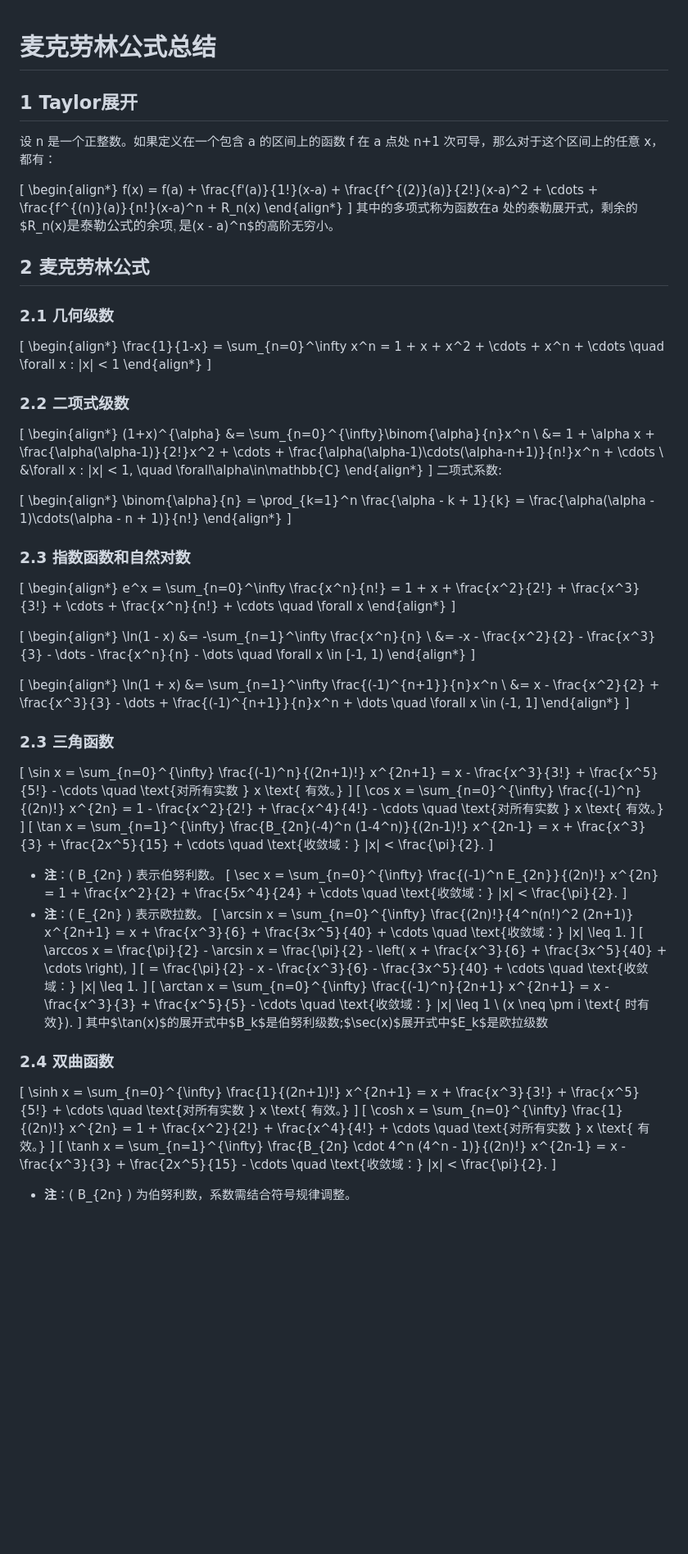
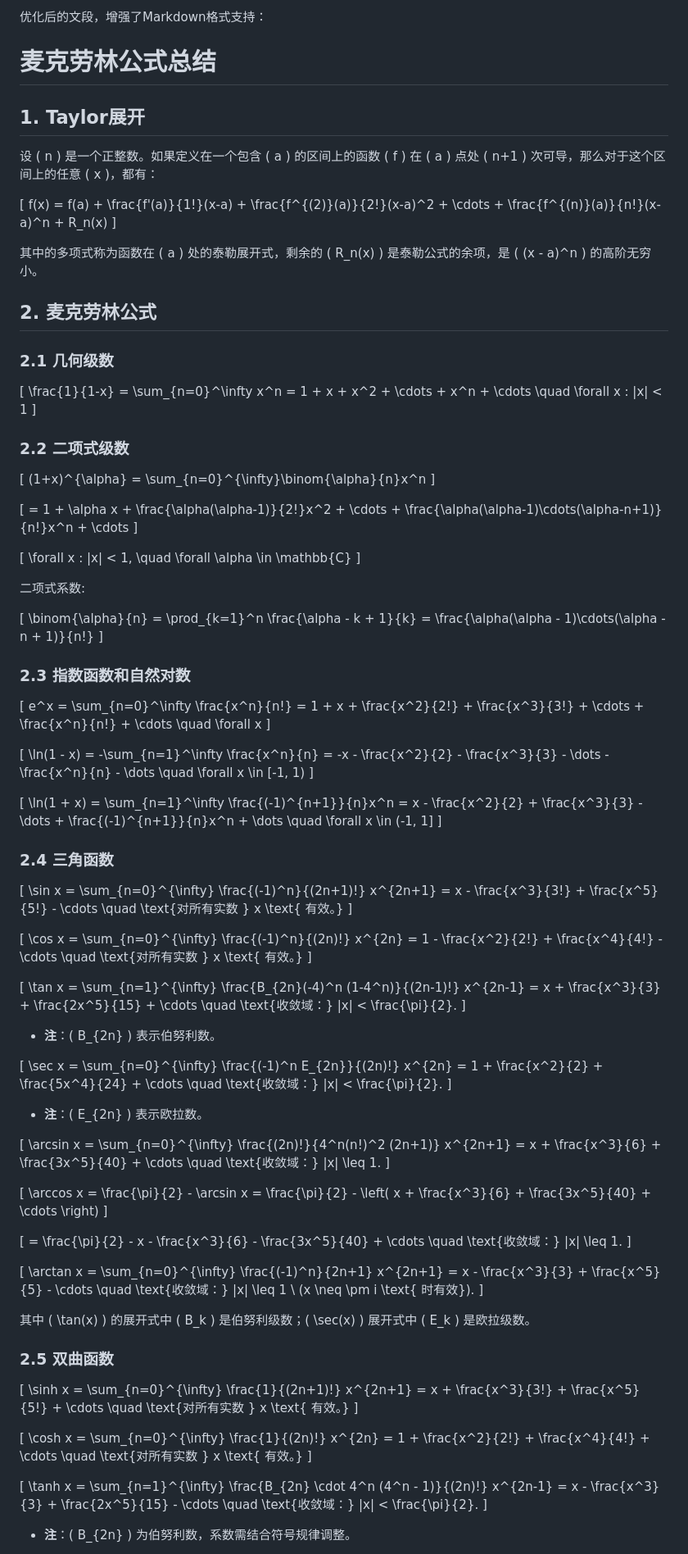
Before and after one commit to Ashington258/Math_Problem, a Markdown page: Math_Note/麦克劳林公式总结.md, the part around the change printed below. Shown: that part at 82% size. Rendered like a GitHub page; blank space fills up the shorter version.

Commit message:
docs(Math_Note): 优化马克劳林公式总结的Markdown格式
- 调整了标题编号，使用阿拉伯数字表示
- 优化了数学公式的Markdown格式，提高了可读性
- 统一了符号和缩写的Markdown格式
- 调整了部分段落格式，增加了空行和缩进

```diff
--- a/Math_Note/麦克劳林公式总结.md
+++ b/Math_Note/麦克劳林公式总结.md
@@ -1,111 +1,113 @@
+优化后的文段，增强了Markdown格式支持：
+
 # 麦克劳林公式总结
 
-## 1 Taylor展开
+## 1. Taylor展开
 
-
-设 n 是一个正整数。如果定义在一个包含 a 的区间上的函数 f 在 a 点处 n+1 次可导，那么对于这个区间上的任意 x，都有：
-
+设 \( n \) 是一个正整数。如果定义在一个包含 \( a \) 的区间上的函数 \( f \) 在 \( a \) 点处 \( n+1 \) 次可导，那么对于这个区间上的任意 \( x \)，都有：
 
 \[
-\begin{align*}
 f(x) = f(a) + \frac{f'(a)}{1!}(x-a) + \frac{f^{(2)}(a)}{2!}(x-a)^2 + \cdots + \frac{f^{(n)}(a)}{n!}(x-a)^n + R_n(x)
-\end{align*}
 \]
-其中的多项式称为函数在a 处的泰勒展开式，剩余的$R_n(x)$是泰勒公式的余项,是$(x - a)^n$的高阶无穷小。
 
-## 2 麦克劳林公式
+其中的多项式称为函数在 \( a \) 处的泰勒展开式，剩余的 \( R_n(x) \) 是泰勒公式的余项，是 \( (x - a)^n \) 的高阶无穷小。
+
+## 2. 麦克劳林公式
 
 ### 2.1 几何级数
 
+\[
+\frac{1}{1-x} = \sum_{n=0}^\infty x^n = 1 + x + x^2 + \cdots + x^n + \cdots \quad \forall x : |x| < 1
+\]
+
+### 2.2 二项式级数
 
 \[
-\begin{align*}
-\frac{1}{1-x} = \sum_{n=0}^\infty x^n = 1 + x + x^2 + \cdots + x^n + \cdots \quad \forall x : |x| < 1
-\end{align*}
+(1+x)^{\alpha} = \sum_{n=0}^{\infty}\binom{\alpha}{n}x^n
 \]
-### 2.2 二项式级数
-
 
 \[
-\begin{align*}
-(1+x)^{\alpha} &= \sum_{n=0}^{\infty}\binom{\alpha}{n}x^n \\
-&= 1 + \alpha x + \frac{\alpha(\alpha-1)}{2!}x^2 + \cdots + \frac{\alpha(\alpha-1)\cdots(\alpha-n+1)}{n!}x^n + \cdots \\
-&\forall x : |x| < 1, \quad \forall\alpha\in\mathbb{C}
-\end{align*}
+= 1 + \alpha x + \frac{\alpha(\alpha-1)}{2!}x^2 + \cdots + \frac{\alpha(\alpha-1)\cdots(\alpha-n+1)}{n!}x^n + \cdots
 \]
+
+\[
+\forall x : |x| < 1, \quad \forall \alpha \in \mathbb{C}
+\]
+
 二项式系数:
 
 \[
-\begin{align*}
 \binom{\alpha}{n} = \prod_{k=1}^n \frac{\alpha - k + 1}{k} = \frac{\alpha(\alpha - 1)\cdots(\alpha - n + 1)}{n!}
-\end{align*}
 \]
+
 ### 2.3 指数函数和自然对数
 
 \[
-\begin{align*}
 e^x = \sum_{n=0}^\infty \frac{x^n}{n!} = 1 + x + \frac{x^2}{2!} + \frac{x^3}{3!} + \cdots + \frac{x^n}{n!} + \cdots \quad \forall x
-\end{align*}
 \]
 
 \[
-\begin{align*}
-\ln(1 - x) &= -\sum_{n=1}^\infty \frac{x^n}{n} \\
-&= -x - \frac{x^2}{2} - \frac{x^3}{3} - \dots - \frac{x^n}{n} - \dots \quad \forall x \in [-1, 1)
-\end{align*}
+\ln(1 - x) = -\sum_{n=1}^\infty \frac{x^n}{n} = -x - \frac{x^2}{2} - \frac{x^3}{3} - \dots - \frac{x^n}{n} - \dots \quad \forall x \in [-1, 1)
 \]
 
 \[
-\begin{align*}
-\ln(1 + x) &= \sum_{n=1}^\infty \frac{(-1)^{n+1}}{n}x^n \\
-&= x - \frac{x^2}{2} + \frac{x^3}{3} - \dots + \frac{(-1)^{n+1}}{n}x^n + \dots \quad \forall x \in (-1, 1]
-\end{align*}
+\ln(1 + x) = \sum_{n=1}^\infty \frac{(-1)^{n+1}}{n}x^n = x - \frac{x^2}{2} + \frac{x^3}{3} - \dots + \frac{(-1)^{n+1}}{n}x^n + \dots \quad \forall x \in (-1, 1]
 \]
 
-### 2.3 三角函数
-
-
+### 2.4 三角函数
 
 \[
 \sin x = \sum_{n=0}^{\infty} \frac{(-1)^n}{(2n+1)!} x^{2n+1} = x - \frac{x^3}{3!} + \frac{x^5}{5!} - \cdots \quad \text{对所有实数 } x \text{ 有效。}
 \]
+
 \[
 \cos x = \sum_{n=0}^{\infty} \frac{(-1)^n}{(2n)!} x^{2n} = 1 - \frac{x^2}{2!} + \frac{x^4}{4!} - \cdots \quad \text{对所有实数 } x \text{ 有效。}
 \]
+
 \[
 \tan x = \sum_{n=1}^{\infty} \frac{B_{2n}(-4)^n (1-4^n)}{(2n-1)!} x^{2n-1} = x + \frac{x^3}{3} + \frac{2x^5}{15} + \cdots \quad \text{收敛域：} |x| < \frac{\pi}{2}.
 \]
+
 - **注**：\( B_{2n} \) 表示伯努利数。
+
 \[
 \sec x = \sum_{n=0}^{\infty} \frac{(-1)^n E_{2n}}{(2n)!} x^{2n} = 1 + \frac{x^2}{2} + \frac{5x^4}{24} + \cdots \quad \text{收敛域：} |x| < \frac{\pi}{2}.
 \]
+
 - **注**：\( E_{2n} \) 表示欧拉数。
+
 \[
 \arcsin x = \sum_{n=0}^{\infty} \frac{(2n)!}{4^n(n!)^2 (2n+1)} x^{2n+1} = x + \frac{x^3}{6} + \frac{3x^5}{40} + \cdots \quad \text{收敛域：} |x| \leq 1.
 \]
+
 \[
-\arccos x = \frac{\pi}{2} - \arcsin x = \frac{\pi}{2} - \left( x + \frac{x^3}{6} + \frac{3x^5}{40} + \cdots \right),
+\arccos x = \frac{\pi}{2} - \arcsin x = \frac{\pi}{2} - \left( x + \frac{x^3}{6} + \frac{3x^5}{40} + \cdots \right)
 \]
+
 \[
 = \frac{\pi}{2} - x - \frac{x^3}{6} - \frac{3x^5}{40} + \cdots \quad \text{收敛域：} |x| \leq 1.
 \]
+
 \[
 \arctan x = \sum_{n=0}^{\infty} \frac{(-1)^n}{2n+1} x^{2n+1} = x - \frac{x^3}{3} + \frac{x^5}{5} - \cdots \quad \text{收敛域：} |x| \leq 1 \ (x \neq \pm i \text{ 时有效}).
 \]
-其中$\tan(x)$的展开式中$B_k$是伯努利级数;$\sec(x)$展开式中$E_k$是欧拉级数
 
-### 2.4 双曲函数
+其中 \( \tan(x) \) 的展开式中 \( B_k \) 是伯努利级数；\( \sec(x) \) 展开式中 \( E_k \) 是欧拉级数。
 
+### 2.5 双曲函数
 
 \[
 \sinh x = \sum_{n=0}^{\infty} \frac{1}{(2n+1)!} x^{2n+1} = x + \frac{x^3}{3!} + \frac{x^5}{5!} + \cdots \quad \text{对所有实数 } x \text{ 有效。}
 \]
+
 \[
 \cosh x = \sum_{n=0}^{\infty} \frac{1}{(2n)!} x^{2n} = 1 + \frac{x^2}{2!} + \frac{x^4}{4!} + \cdots \quad \text{对所有实数 } x \text{ 有效。}
 \]
+
 \[
 \tanh x = \sum_{n=1}^{\infty} \frac{B_{2n} \cdot 4^n (4^n - 1)}{(2n)!} x^{2n-1} = x - \frac{x^3}{3} + \frac{2x^5}{15} - \cdots \quad \text{收敛域：} |x| < \frac{\pi}{2}.
 \]
+
 - **注**：\( B_{2n} \) 为伯努利数，系数需结合符号规律调整。
 
 \[
```
Also changed, not shown: other parts of Math_Note/麦克劳林公式总结.md (+2 -3 lines).
